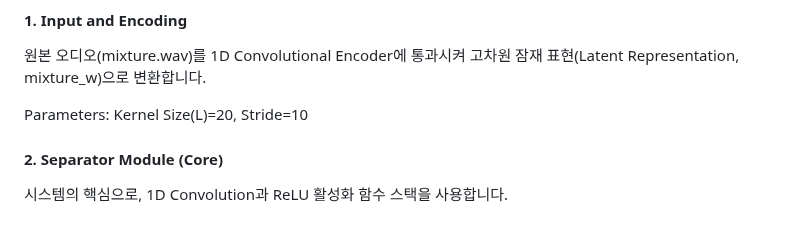
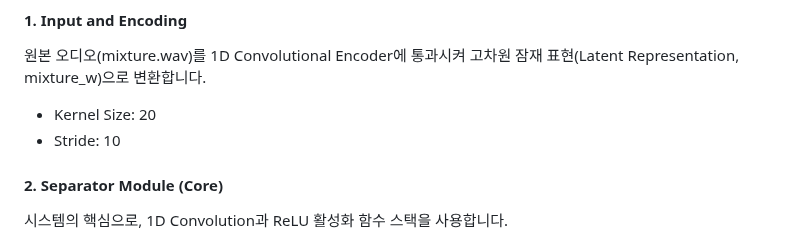
Before and after one commit to LeeJungZi/AIX_DL_Final_Project, a Markdown page: README.md, the part around one of its changes. Rendered like a GitHub page.

Commit message:
Refactor README for clarity and conciseness
Removed redundant parameter information and cleaned up test metrics section.

```diff
--- a/README.md
+++ b/README.md
@@ -74,8 +74,8 @@ Usage:
 #### 1. Input and Encoding
 
 원본 오디오(mixture.wav)를 1D Convolutional Encoder에 통과시켜 고차원 잠재 표현(Latent Representation, mixture_w)으로 변환합니다.
-
-Parameters: Kernel Size(L)=20, Stride=10
+- Kernel Size: 20
+- Stride: 10
 
 #### 2. Separator Module (Core)
 
```
Also changed, not shown: other parts of README.md (+0 -4 lines).
